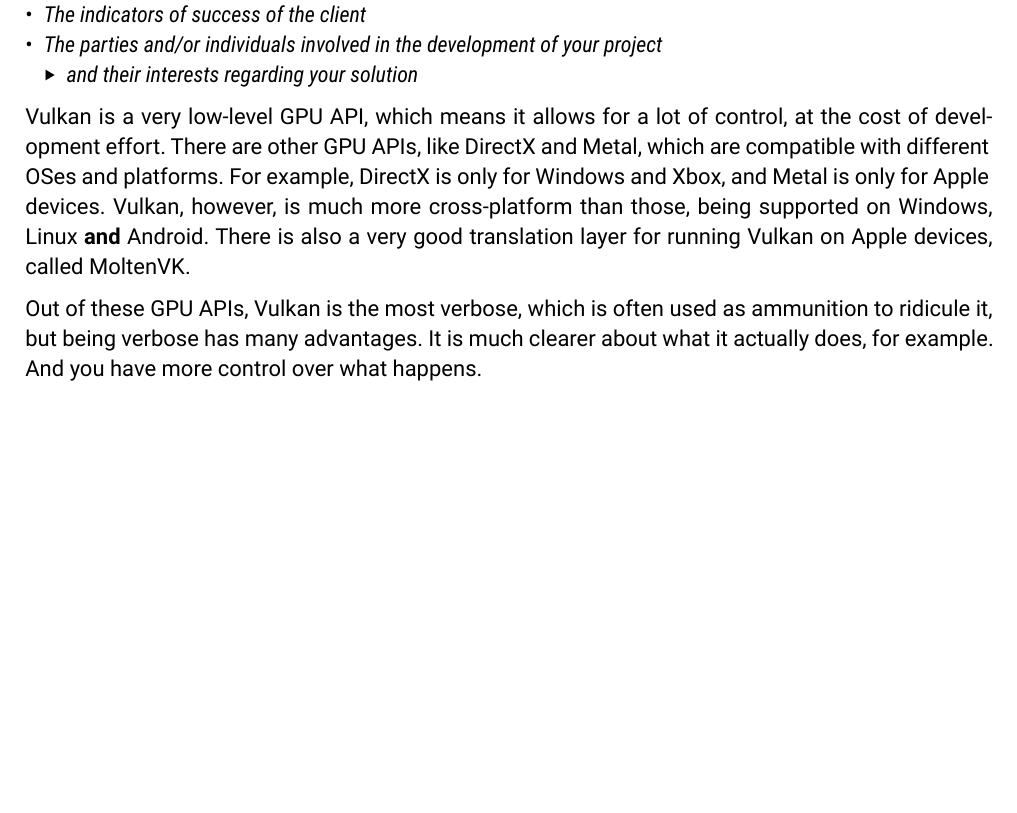
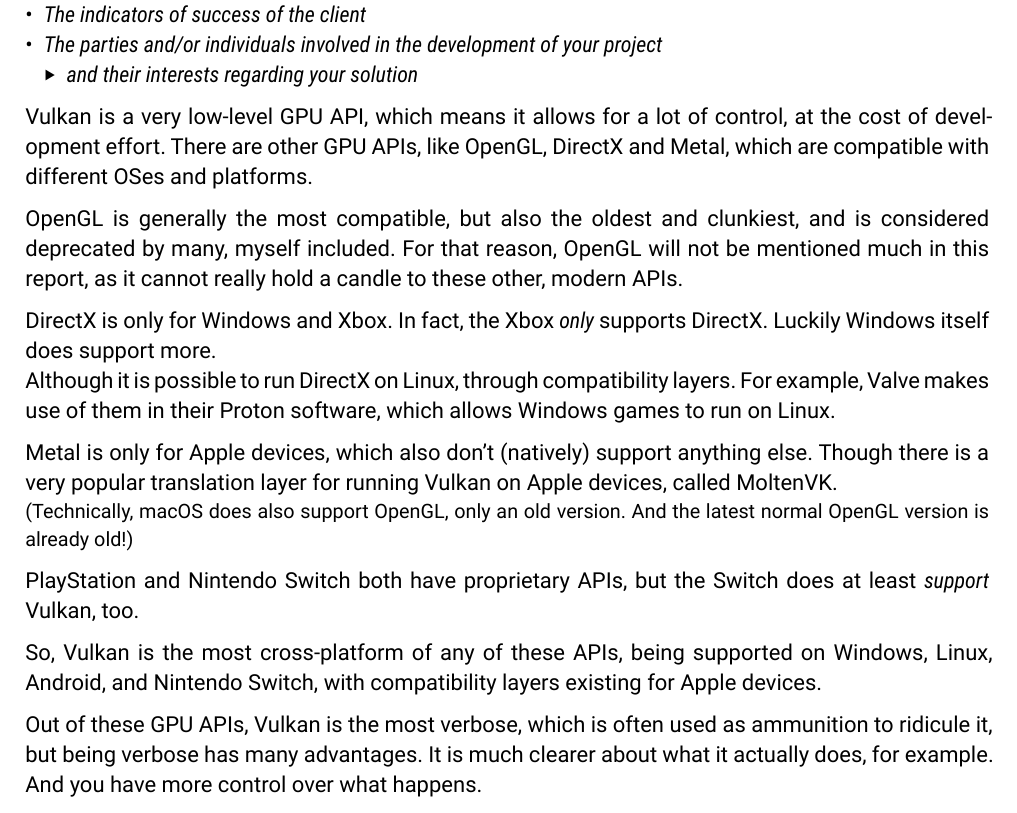
Before and after one commit to TechnicJelle/CMGT_GraduationReport, a Typst document (report.typ): part of page 4 of 8, cut so that both start at the same text, the shorter picture padded with empty space. Compiled offline with Typst 0.15.

Commit message:
Rewrite intro: Platform ↔ API Compatibility

```diff
--- a/report.typ
+++ b/report.typ
@@ -38,10 +38,23 @@
 	- _and their interests regarding your solution_
 
 Vulkan is a very low-level GPU API, which means it allows for a lot of control, at the cost of development effort.
-There are other GPU APIs, like DirectX and Metal, which are compatible with different OSes and platforms.
-For example, DirectX is only for Windows and Xbox, and Metal is only for Apple devices.
-Vulkan, however, is much more cross-platform than those, being supported on Windows, Linux *and* Android.
-There is also a very good translation layer for running Vulkan on Apple devices, called MoltenVK.
+There are other GPU APIs, like OpenGL, DirectX and Metal, which are compatible with different OSes and platforms.
+
+OpenGL is generally the most compatible, but also the oldest and clunkiest, and is considered deprecated by many, myself included.
+For that reason, OpenGL will not be mentioned much in this report, as it cannot really hold a candle to these other, modern APIs.
+
+DirectX is only for Windows and Xbox. In fact, the Xbox _only_ supports DirectX. Luckily Windows itself does support more.\
+Although it is possible to run DirectX on Linux, through compatibility layers.
+For example, Valve makes use of them in their Proton software, which allows Windows games to run on Linux.
+
+Metal is only for Apple devices, which also don't (natively) support anything else.
+Though there is a very popular translation layer for running Vulkan on Apple devices, called MoltenVK.\
+#text(size: 0.9em)[(Technically, macOS does also support OpenGL, only an old version. And the latest normal OpenGL version is already old!)]
+
+PlayStation and Nintendo Switch both have proprietary APIs, but the Switch does at least _support_ Vulkan, too.
+
+So, Vulkan is the most cross-platform of any of these APIs, being supported on Windows, Linux, Android, and Nintendo Switch,
+with compatibility layers existing for Apple devices.
 
 Out of these GPU APIs, Vulkan is the most verbose, which is often used as ammunition to ridicule it, but being verbose has many advantages.
 It is much clearer about what it actually does, for example.
```
